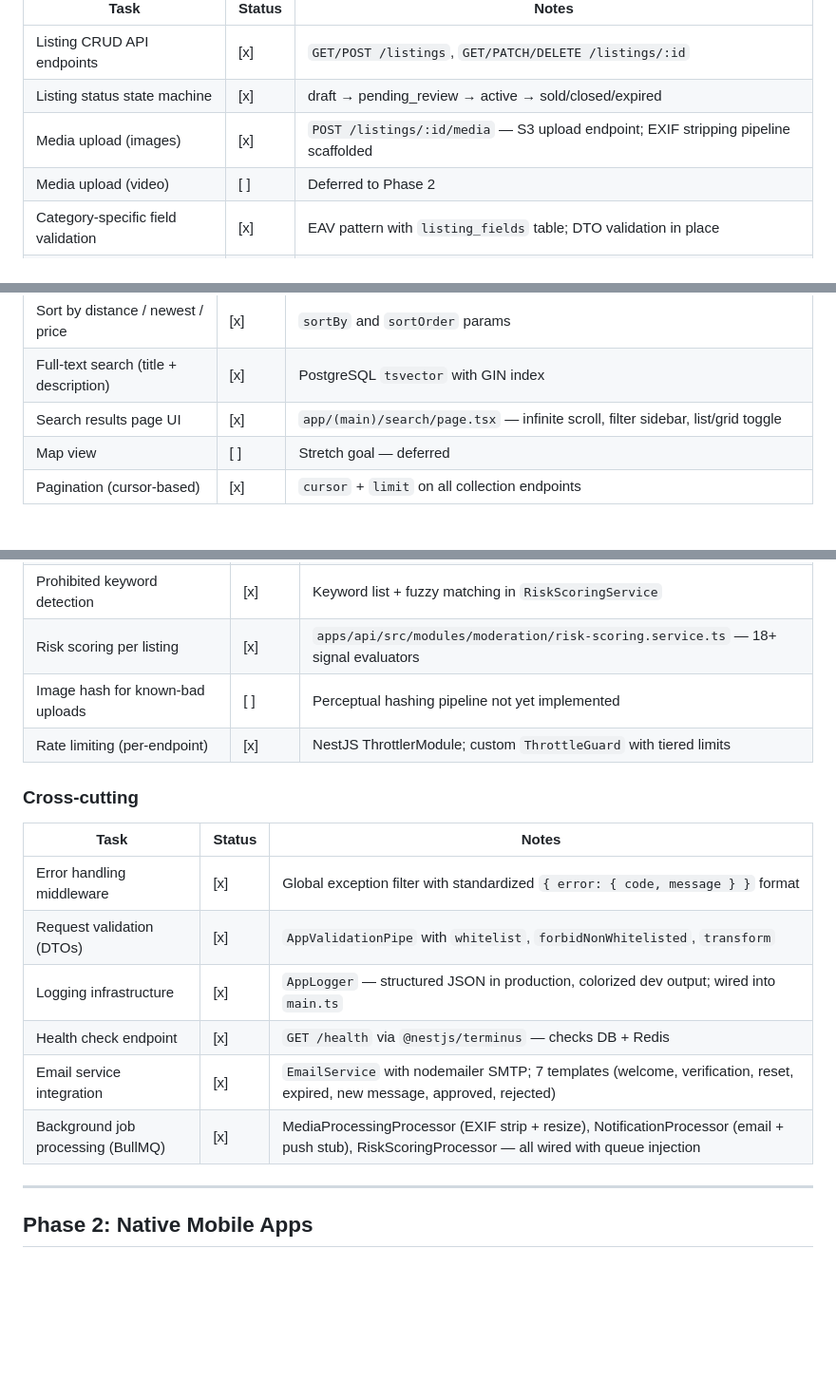
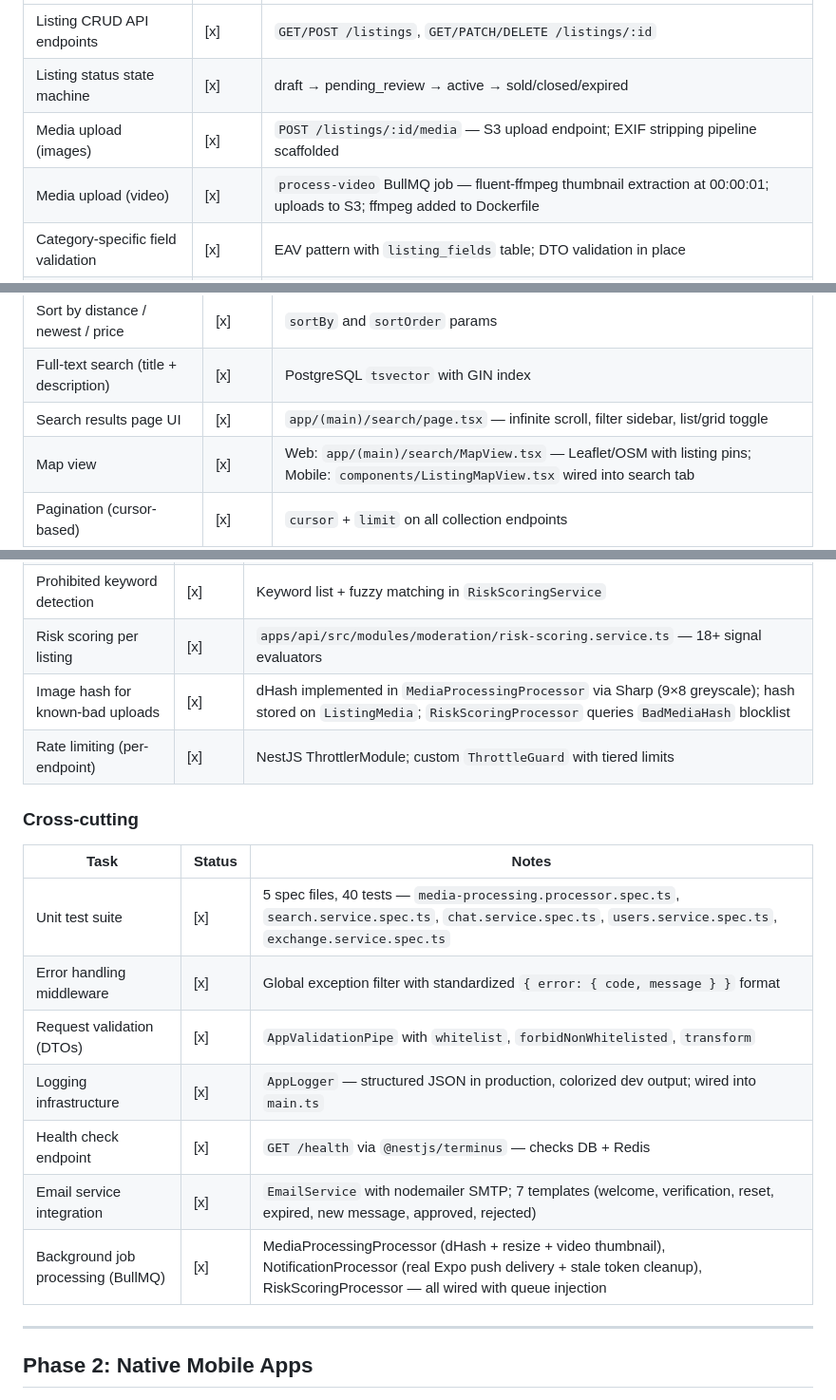
Before and after one commit to proforcetech/marketplace, a Markdown page: docs/PROGRESS.md, 3 parts joined by grey strips. Shown at 95% size. GitHub-like rendering; blank space fills up the shorter version.

```diff
--- a/docs/PROGRESS.md
+++ b/docs/PROGRESS.md
@@ -76,7 +76,7 @@ Status legend:
 | Listing CRUD API endpoints | [x] | `GET/POST /listings`, `GET/PATCH/DELETE /listings/:id` |
 | Listing status state machine | [x] | draft → pending_review → active → sold/closed/expired |
 | Media upload (images) | [x] | `POST /listings/:id/media` — S3 upload endpoint; EXIF stripping pipeline scaffolded |
-| Media upload (video) | [ ] | Deferred to Phase 2 |
+| Media upload (video) | [x] | `process-video` BullMQ job — fluent-ffmpeg thumbnail extraction at 00:00:01; uploads to S3; ffmpeg added to Dockerfile |
 | Category-specific field validation | [x] | EAV pattern with `listing_fields` table; DTO validation in place |
 | Listing expiration + renewal | [x] | 30-day expiration via scheduled job; `POST /listings/:id/renew` |
 | Listing creation UI | [x] | `app/(main)/listings/new/page.tsx` — 7-step wizard |
@@ -95,7 +95,7 @@ Status legend:
 | Sort by distance / newest / price | [x] | `sortBy` and `sortOrder` params |
 | Full-text search (title + description) | [x] | PostgreSQL `tsvector` with GIN index |
 | Search results page UI | [x] | `app/(main)/search/page.tsx` — infinite scroll, filter sidebar, list/grid toggle |
-| Map view | [ ] | Stretch goal — deferred |
+| Map view | [x] | Web: `app/(main)/search/MapView.tsx` — Leaflet/OSM with listing pins; Mobile: `components/ListingMapView.tsx` wired into search tab |
 | Pagination (cursor-based) | [x] | `cursor` + `limit` on all collection endpoints |
 
 ### Chat / Messaging Module
@@ -156,19 +156,20 @@ Status legend:
 | Phone verification gate for posting | [x] | `phoneVerified` check before allowing listing creation |
 | Prohibited keyword detection | [x] | Keyword list + fuzzy matching in `RiskScoringService` |
 | Risk scoring per listing | [x] | `apps/api/src/modules/moderation/risk-scoring.service.ts` — 18+ signal evaluators |
-| Image hash for known-bad uploads | [ ] | Perceptual hashing pipeline not yet implemented |
+| Image hash for known-bad uploads | [x] | dHash implemented in `MediaProcessingProcessor` via Sharp (9×8 greyscale); hash stored on `ListingMedia`; `RiskScoringProcessor` queries `BadMediaHash` blocklist |
 | Rate limiting (per-endpoint) | [x] | NestJS ThrottlerModule; custom `ThrottleGuard` with tiered limits |
 
 ### Cross-cutting
 
 | Task | Status | Notes |
 |---|---|---|
+| Unit test suite | [x] | 5 spec files, 40 tests — `media-processing.processor.spec.ts`, `search.service.spec.ts`, `chat.service.spec.ts`, `users.service.spec.ts`, `exchange.service.spec.ts` |
 | Error handling middleware | [x] | Global exception filter with standardized `{ error: { code, message } }` format |
 | Request validation (DTOs) | [x] | `AppValidationPipe` with `whitelist`, `forbidNonWhitelisted`, `transform` |
 | Logging infrastructure | [x] | `AppLogger` — structured JSON in production, colorized dev output; wired into `main.ts` |
 | Health check endpoint | [x] | `GET /health` via `@nestjs/terminus` — checks DB + Redis |
 | Email service integration | [x] | `EmailService` with nodemailer SMTP; 7 templates (welcome, verification, reset, expired, new message, approved, rejected) |
-| Background job processing (BullMQ) | [x] | MediaProcessingProcessor (EXIF strip + resize), NotificationProcessor (email + push stub), RiskScoringProcessor — all wired with queue injection |
+| Background job processing (BullMQ) | [x] | MediaProcessingProcessor (dHash + resize + video thumbnail), NotificationProcessor (real Expo push delivery + stale token cleanup), RiskScoringProcessor — all wired with queue injection |
 
 ---
 
```
Also changed, not shown: other parts of docs/PROGRESS.md (+14 -25 lines).
